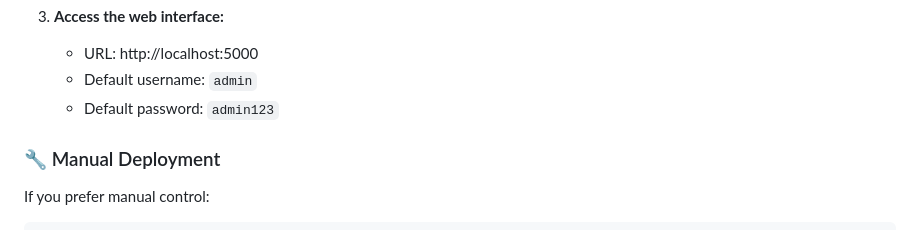
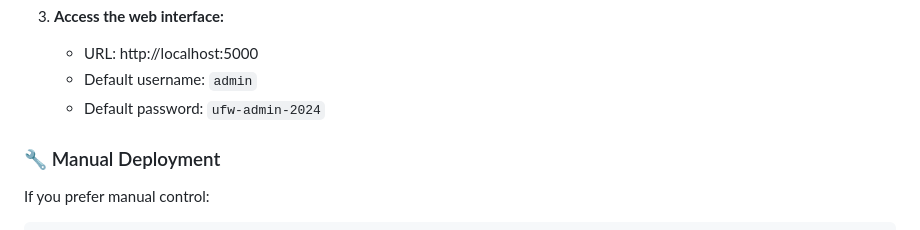
Before and after one commit to LokoMoloko98/ufw-web-manager, a Markdown page: DOCKER.md, the part around the change. Rendered like a GitHub page.

```diff
--- a/DOCKER.md
+++ b/DOCKER.md
@@ -27,7 +27,7 @@ This directory contains everything needed to run UFW Web Manager in a Docker con
 3. **Access the web interface:**
    - URL: http://localhost:5000
    - Default username: `admin`
-   - Default password: `admin123`
+   - Default password: `ufw-admin-2024`
 
 ### 🔧 Manual Deployment
 
```
Also changed, not shown: README.md (+12 -12 lines).
